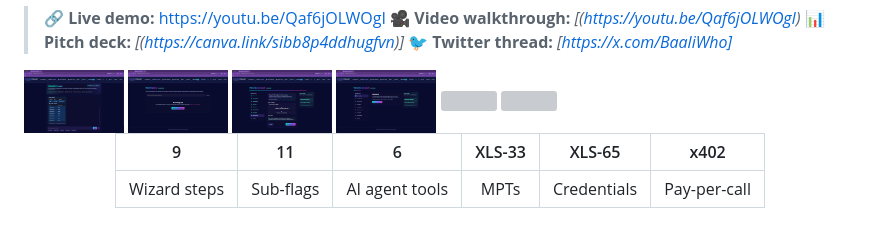
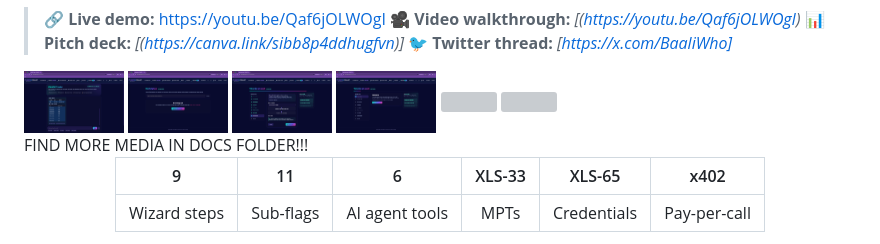
Before and after one commit to baali-who/rwaise, a Markdown page: README.md, the part around the change. Drawn GitHub-style; grey boxes are pictures that could not be loaded.

Commit message:
Add note about media in docs folder
Added a note to find more media in the docs folder.

```diff
--- a/README.md
+++ b/README.md
@@ -34,7 +34,7 @@
 <img src="docs/architecture/Screenshot8.png" width="100" height="200">
 
 </div>
-
+FIND MORE MEDIA IN DOCS FOLDER!!!
 <div align="center">
 
 | 9 | 11 | 6 | XLS-33 | XLS-65 | x402 |
```
